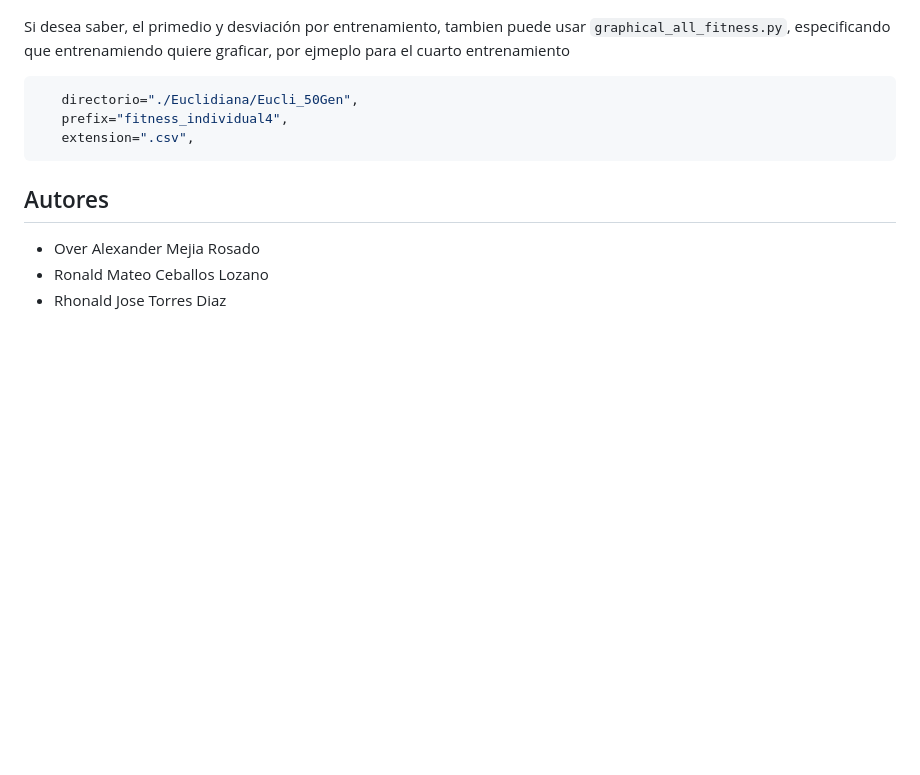
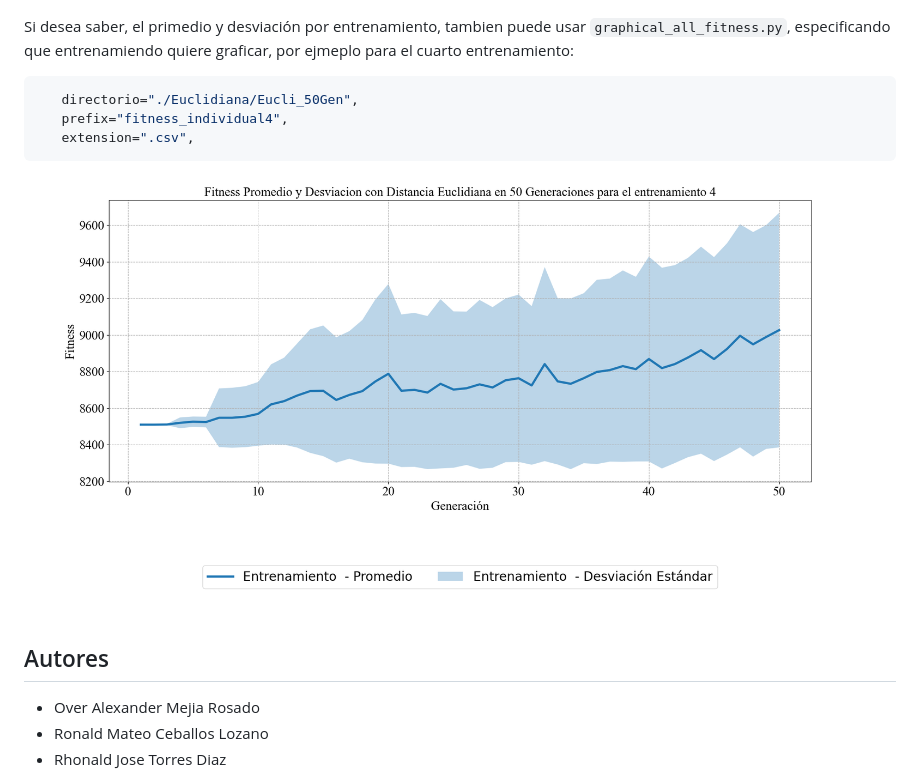
Before and after one commit to OverAlexander-MR/Navegacion_Vehiculo_Autonomo, a Markdown page: README.md, the part around the change. Rendered like a GitHub page; blank space fills up the shorter version.

````diff
--- a/README.md
+++ b/README.md
@@ -101,7 +101,7 @@ Para graficar los resultados obtenidos de cada simulación por separado, configr
 
 ![Mejor Fitness con Distancia Euclidiana y Refuerzo Forzado durante el entrenamiento 4 con 50 generaciones](img/fitness_individual.png)
 
-Si desea saber, el primedio y desviación por entrenamiento, tambien puede usar `graphical_all_fitness.py`, especificando que entrenamiendo quiere graficar, por ejmeplo para el cuarto entrenamiento
+Si desea saber, el primedio y desviación por entrenamiento, tambien puede usar `graphical_all_fitness.py`, especificando que entrenamiendo quiere graficar, por ejmeplo para el cuarto entrenamiento:
 
 ```python
    directorio="./Euclidiana/Eucli_50Gen",
@@ -109,6 +109,8 @@ Si desea saber, el primedio y desviación por entrenamiento, tambien puede usar
    extension=".csv",
 ```
 
+![Promedio y Desviación con Distancia Euclidiana y Refuerzo Forzado durante el entrenamiento 4 con 50 generaciones](img/fitness_individual_desv_4.png)
+
 ## Autores
 
 - Over Alexander Mejia Rosado
````
